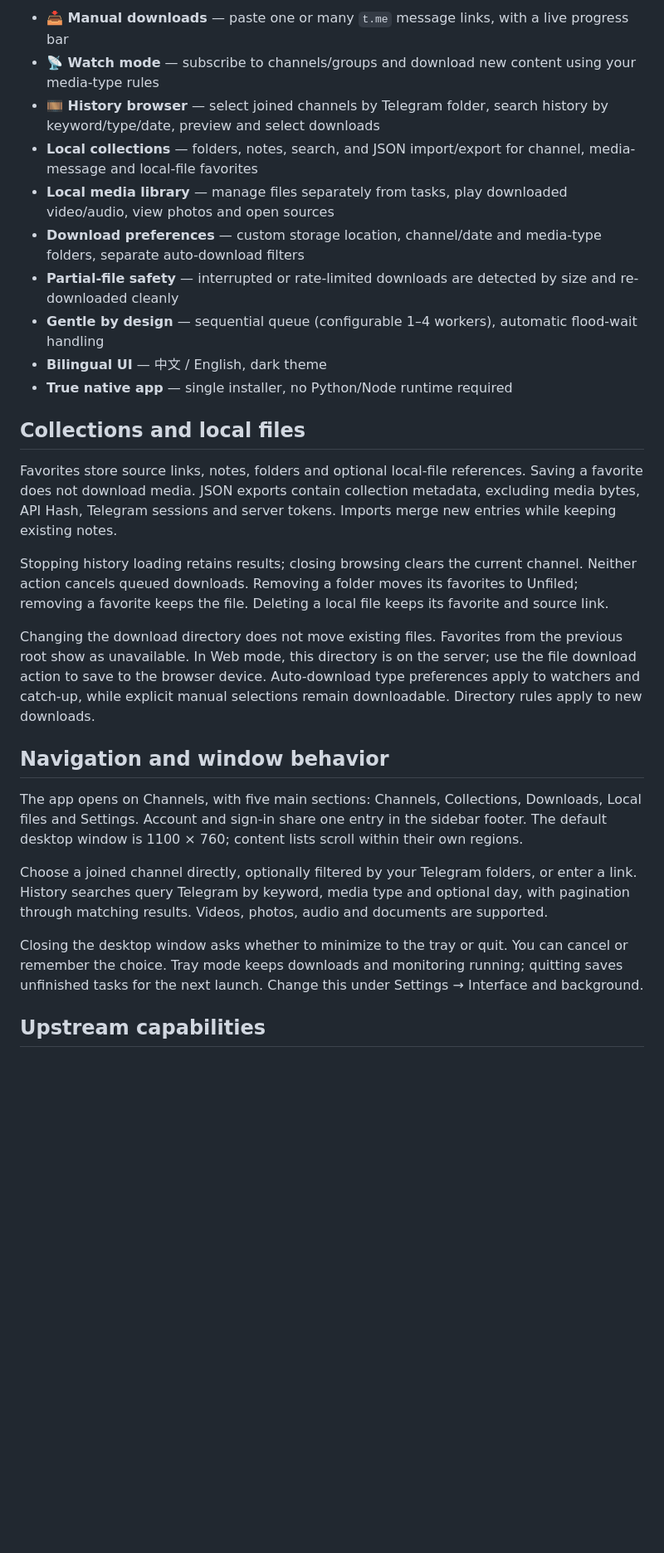
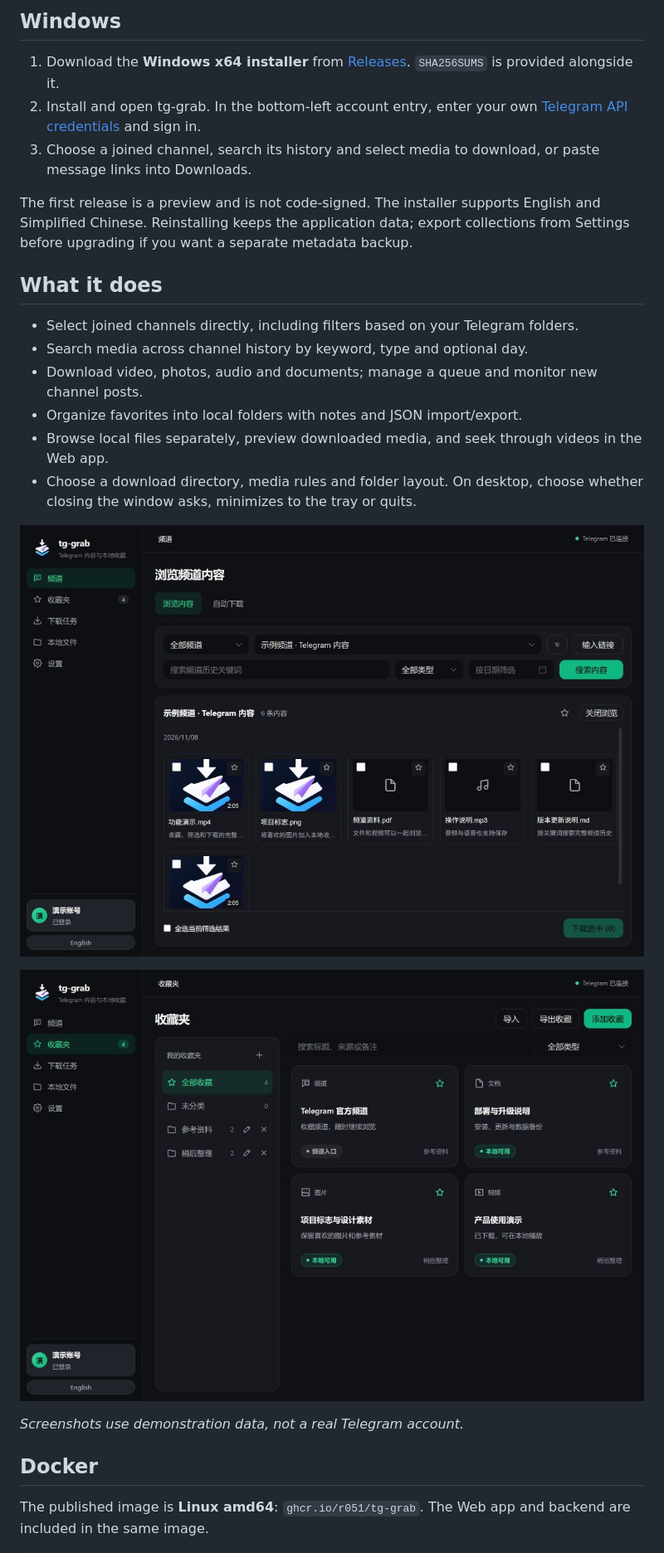
Before and after one commit to R051/tg-grab, a Markdown page: README.md, the part around one of its changes. Shown at 83% size. Drawn GitHub-style; pictures changed too: .github/assets/channels.jpg (added), .github/assets/collections.jpg (added); blank space fills up the shorter version.

```diff
--- a/README.md
+++ b/README.md
@@ -8,30 +12,28 @@ A native desktop app to download and organize Telegram media locally — built w
 
-- **📥 Manual downloads** — paste one or many `t.me` message links, with a live progress bar
-- **📡 Watch mode** — subscribe to channels/groups and download new content using your media-type rules
-- **🎞 History browser** — select joined channels by Telegram folder, search history by keyword/type/date, preview and select downloads
-- **Local collections** — folders, notes, search, and JSON import/export for channel, media-message and local-file favorites
-- **Local media library** — manage files separately from tasks, play downloaded video/audio, view photos and open sources
-- **Download preferences** — custom storage location, channel/date and media-type folders, separate auto-download filters
-- **Partial-file safety** — interrupted or rate-limited downloads are detected by size and re-downloaded cleanly
-- **Gentle by design** — sequential queue (configurable 1–4 workers), automatic flood-wait handling
-- **Bilingual UI** — 中文 / English, dark theme
-- **True native app** — single installer, no Python/Node runtime required
+## Windows
 
-## Collections and local files
+1. Download the **Windows x64 installer** from [Releases](https://github.com/R051/tg-grab/releases). `SHA256SUMS` is provided alongside it.
+2. Install and open tg-grab. In the bottom-left account entry, enter your own [Telegram API credentials](https://my.telegram.org/apps) and sign in.
+3. Choose a joined channel, search its history and select media to download, or paste message links into Downloads.
 
-Favorites store source links, notes, folders and optional local-file references. Saving a favorite does not download media. JSON exports contain collection metadata, excluding media bytes, API Hash, Telegram sessions and server tokens. Imports merge new entries while keeping existing notes.
+The first release is a preview and is not code-signed. The installer supports English and Simplified Chinese. Reinstalling keeps the application data; export collections from Settings before upgrading if you want a separate metadata backup.
 
-Stopping history loading retains results; closing browsing clears the current channel. Neither action cancels queued downloads. Removing a folder moves its favorites to Unfiled; removing a favorite keeps the file. Deleting a local file keeps its favorite and source link.
+## What it does
 
-Changing the download directory does not move existing files. Favorites from the previous root show as unavailable. In Web mode, this directory is on the server; use the file download action to save to the browser device. Auto-download type preferences apply to watchers and catch-up, while explicit manual selections remain downloadable. Directory rules apply to new downloads.
+- Select joined channels directly, including filters based on your Telegram folders.
+- Search media across channel history by keyword, type and optional day.
+- Download video, photos, audio and documents; manage a queue and monitor new channel posts.
+- Organize favorites into local folders with notes and JSON import/export.
+- Browse local files separately, preview downloaded media, and seek through videos in the Web app.
+- Choose a download directory, media rules and folder layout. On desktop, choose whether closing the window asks, minimizes to the tray or quits.
 
-## Navigation and window behavior
+![Channel browser](.github/assets/channels.jpg)
 
-The app opens on Channels, with five main sections: Channels, Collections, Downloads, Local files and Settings. Account and sign-in share one entry in the sidebar footer. The default desktop window is 1100 × 760; content lists scroll within their own regions.
+![Local collections](.github/assets/collections.jpg)
 
-Choose a joined channel directly, optionally filtered by your Telegram folders, or enter a link. History searches query Telegram by keyword, media type and optional day, with pagination through matching results. Videos, photos, audio and documents are supported.
+*Screenshots use demonstration data, not a real Telegram account.*
 
-Closing the desktop window asks whether to minimize to the tray or quit. You can cancel or remember the choice. Tray mode keeps downloads and monitoring running; quitting saves unfinished tasks for the next launch. Change this under Settings → Interface and background.
+## Docker
 
-## Upstream capabilities
+The published image is **Linux amd64**: `ghcr.io/r051/tg-grab`. The Web app and backend are included in the same image.
 
```
Also changed, not shown: other parts of README.md (+53 -40 lines), README.zh-CN.md (+70 -70 lines), 4 other files.
